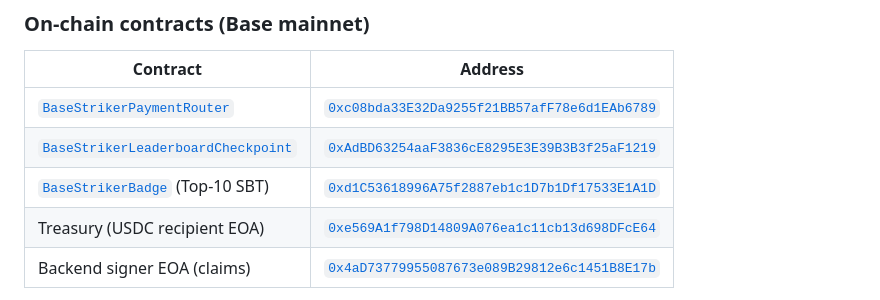
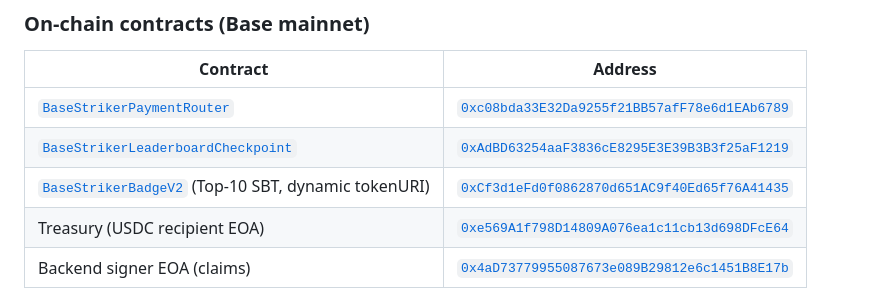
Before and after one commit to malashd1/Basestriker, a Markdown page: README.md, the part around the change. Rendered like a GitHub page.

Commit message:
Switch Badge v1 → v2 (dynamic tokenURI) in README
v2 deployed at 0xCf3d1eFd0f0862870d651AC9f40Ed65f76A41435
Verified on Basescan + Sourcify.
baseURI = https://api.basestriker.xyz/api/badge/meta — auto-resolves to
per-tier ERC-721 metadata. No manual setTokenURI needed.

v1 (0xd1C5…) deprecated — removed from Talent tracking list.

```diff
--- a/README.md
+++ b/README.md
@@ -106,7 +106,7 @@ cd backend && npm run build # → backend/dist/
 |---|---|
 | [`BaseStrikerPaymentRouter`](contracts/talent-deploy/BaseStrikerPaymentRouter.sol) | [`0xc08bda33E32Da9255f21BB57afF78e6d1EAb6789`](https://basescan.org/address/0xc08bda33E32Da9255f21BB57afF78e6d1EAb6789) |
 | [`BaseStrikerLeaderboardCheckpoint`](contracts/talent-deploy/BaseStrikerLeaderboardCheckpoint.sol) | [`0xAdBD63254aaF3836cE8295E3E39B3B3f25aF1219`](https://basescan.org/address/0xAdBD63254aaF3836cE8295E3E39B3B3f25aF1219) |
-| [`BaseStrikerBadge`](contracts/talent-deploy/BaseStrikerBadge.sol) (Top-10 SBT) | [`0xd1C53618996A75f2887eb1c1D7b1Df17533E1A1D`](https://basescan.org/address/0xd1C53618996A75f2887eb1c1D7b1Df17533E1A1D) |
+| [`BaseStrikerBadgeV2`](contracts/talent-deploy/BaseStrikerBadgeV2.sol) (Top-10 SBT, dynamic tokenURI) | [`0xCf3d1eFd0f0862870d651AC9f40Ed65f76A41435`](https://basescan.org/address/0xCf3d1eFd0f0862870d651AC9f40Ed65f76A41435) |
 | Treasury (USDC recipient EOA) | [`0xe569A1f798D14809A076ea1c11cb13d698DFcE64`](https://basescan.org/address/0xe569A1f798D14809A076ea1c11cb13d698DFcE64) |
 | Backend signer EOA (claims) | [`0x4aD73779955087673e089B29812e6c1451B8E17b`](https://basescan.org/address/0x4aD73779955087673e089B29812e6c1451B8E17b) |
 
```
